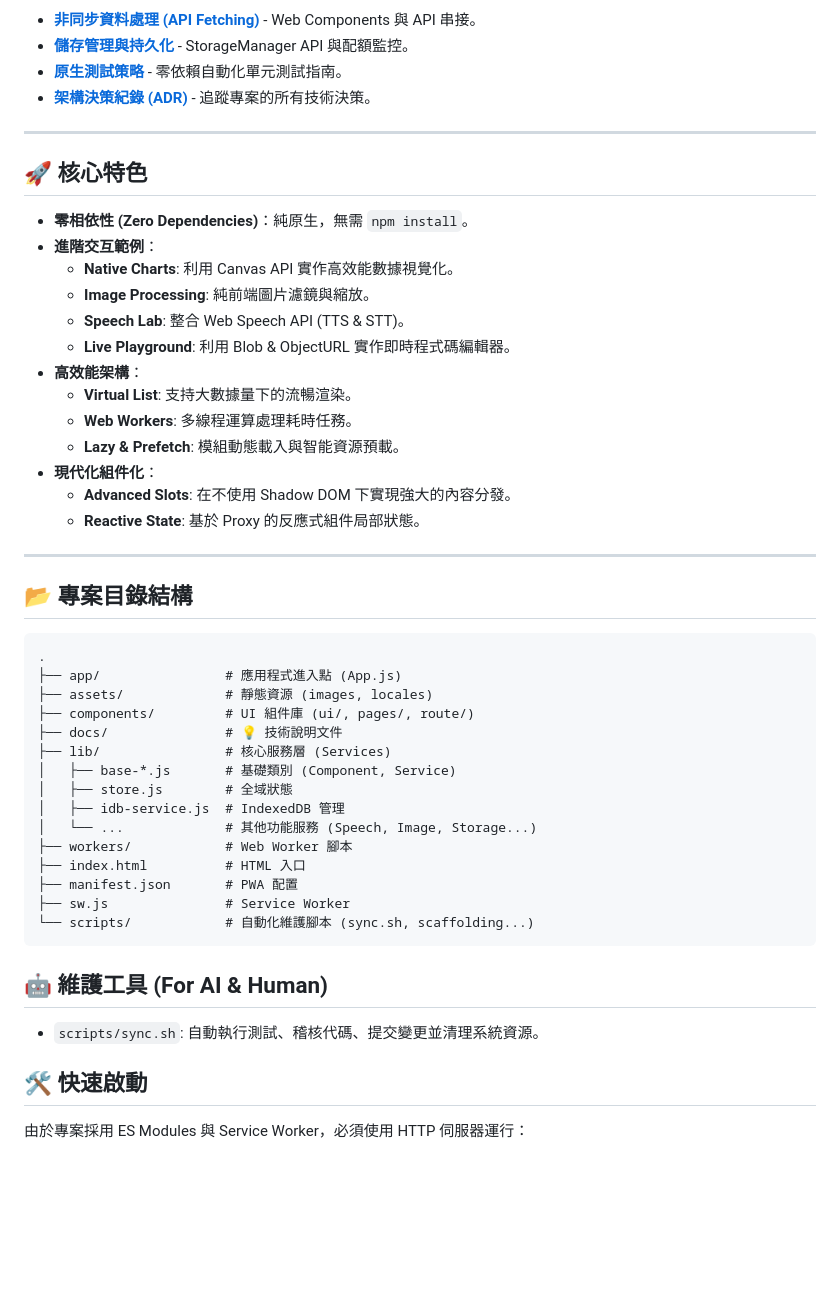
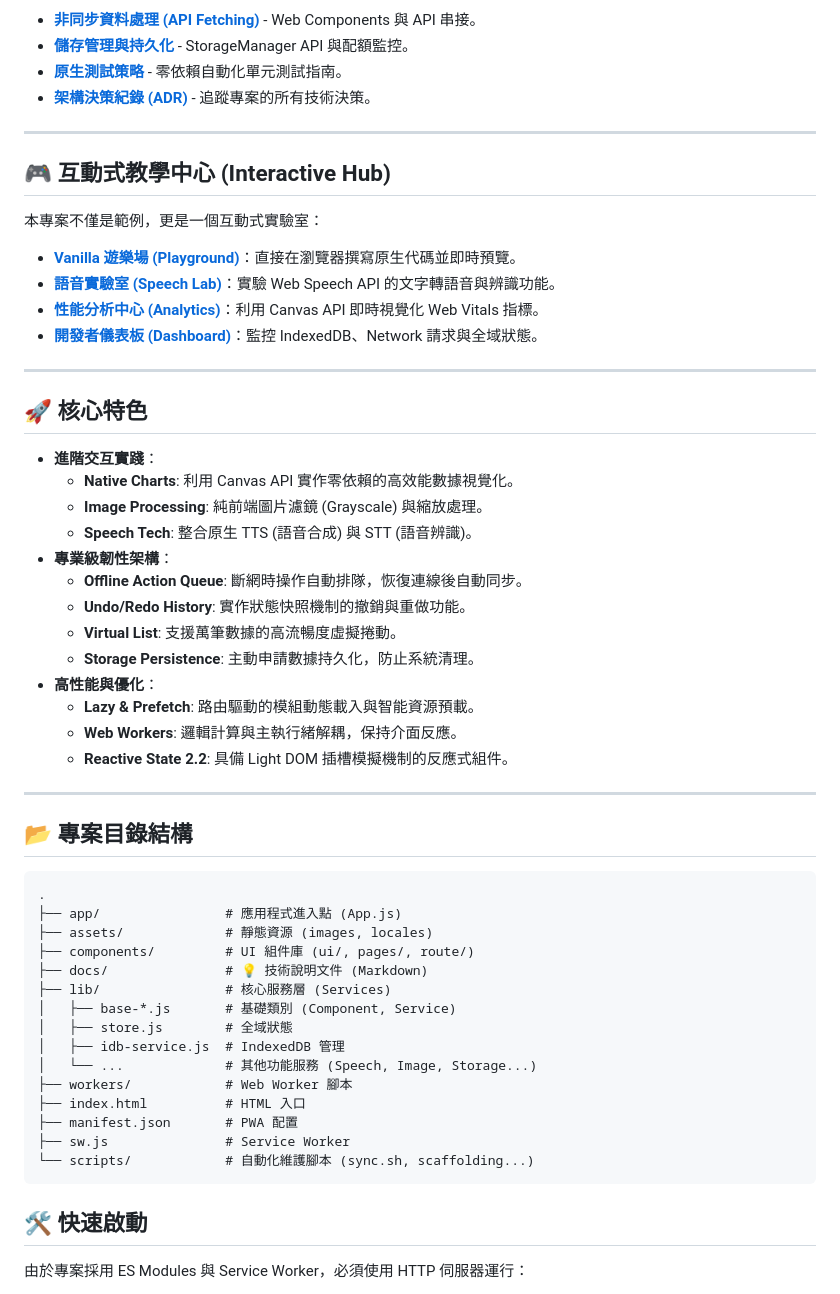
Before and after one commit to raybird/plainvanillaweb, a Markdown page: README.md, the part around the change. Rendered like a GitHub page; blank space fills up the shorter version.

Commit message:
Auto-sync: automated project maintenance and cleanup

````diff
--- a/README.md
+++ b/README.md
@@ -23,21 +23,31 @@
 
 ---
 
+## 🎮 互動式教學中心 (Interactive Hub)
+
+本專案不僅是範例，更是一個互動式實驗室：
+- **[Vanilla 遊樂場 (Playground)](#/playground)**：直接在瀏覽器撰寫原生代碼並即時預覽。
+- **[語音實驗室 (Speech Lab)](#/lab)**：實驗 Web Speech API 的文字轉語音與辨識功能。
+- **[性能分析中心 (Analytics)](#/analytics)**：利用 Canvas API 即時視覺化 Web Vitals 指標。
+- **[開發者儀表板 (Dashboard)](#/dashboard)**：監控 IndexedDB、Network 請求與全域狀態。
+
+---
+
 ## 🚀 核心特色
 
-- **零相依性 (Zero Dependencies)**：純原生，無需 `npm install`。
-- **進階交互範例**：
-    - **Native Charts**: 利用 Canvas API 實作高效能數據視覺化。
-    - **Image Processing**: 純前端圖片濾鏡與縮放。
-    - **Speech Lab**: 整合 Web Speech API (TTS & STT)。
-    - **Live Playground**: 利用 Blob & ObjectURL 實作即時程式碼編輯器。
-- **高效能架構**：
-    - **Virtual List**: 支持大數據量下的流暢渲染。
-    - **Web Workers**: 多線程運算處理耗時任務。
-    - **Lazy & Prefetch**: 模組動態載入與智能資源預載。
-- **現代化組件化**：
-    - **Advanced Slots**: 在不使用 Shadow DOM 下實現強大的內容分發。
-    - **Reactive State**: 基於 Proxy 的反應式組件局部狀態。
+- **進階交互實踐**：
+    - **Native Charts**: 利用 Canvas API 實作零依賴的高效能數據視覺化。
+    - **Image Processing**: 純前端圖片濾鏡 (Grayscale) 與縮放處理。
+    - **Speech Tech**: 整合原生 TTS (語音合成) 與 STT (語音辨識)。
+- **專業級韌性架構**：
+    - **Offline Action Queue**: 斷網時操作自動排隊，恢復連線後自動同步。
+    - **Undo/Redo History**: 實作狀態快照機制的撤銷與重做功能。
+    - **Virtual List**: 支援萬筆數據的高流暢度虛擬捲動。
+    - **Storage Persistence**: 主動申請數據持久化，防止系統清理。
+- **高性能與優化**：
+    - **Lazy & Prefetch**: 路由驅動的模組動態載入與智能資源預載。
+    - **Web Workers**: 邏輯計算與主執行緒解耦，保持介面反應。
+    - **Reactive State 2.2**: 具備 Light DOM 插槽模擬機制的反應式組件。
 
 ---
 
@@ -48,7 +58,7 @@
 ├── app/                # 應用程式進入點 (App.js)
 ├── assets/             # 靜態資源 (images, locales)
 ├── components/         # UI 組件庫 (ui/, pages/, route/)
-├── docs/               # 💡 技術說明文件
+├── docs/               # 💡 技術說明文件 (Markdown)
 ├── lib/                # 核心服務層 (Services)
 │   ├── base-*.js       # 基礎類別 (Component, Service)
 │   ├── store.js        # 全域狀態
@@ -60,9 +70,6 @@
 ├── sw.js               # Service Worker
 └── scripts/            # 自動化維護腳本 (sync.sh, scaffolding...)
 ```
-
-## 🤖 維護工具 (For AI & Human)
-- `scripts/sync.sh`: 自動執行測試、稽核代碼、提交變更並清理系統資源。
 
 ## 🛠 快速啟動
 
````
